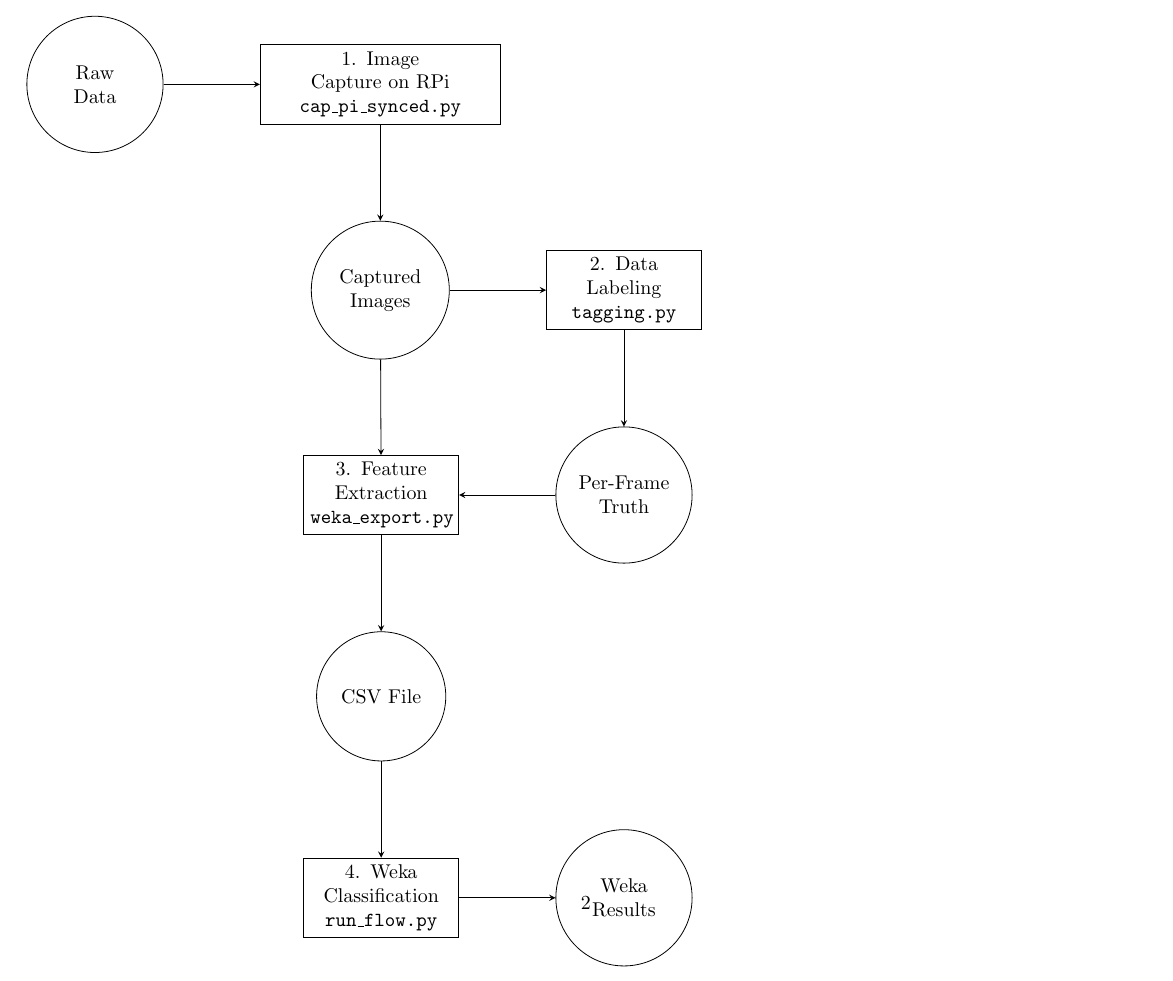
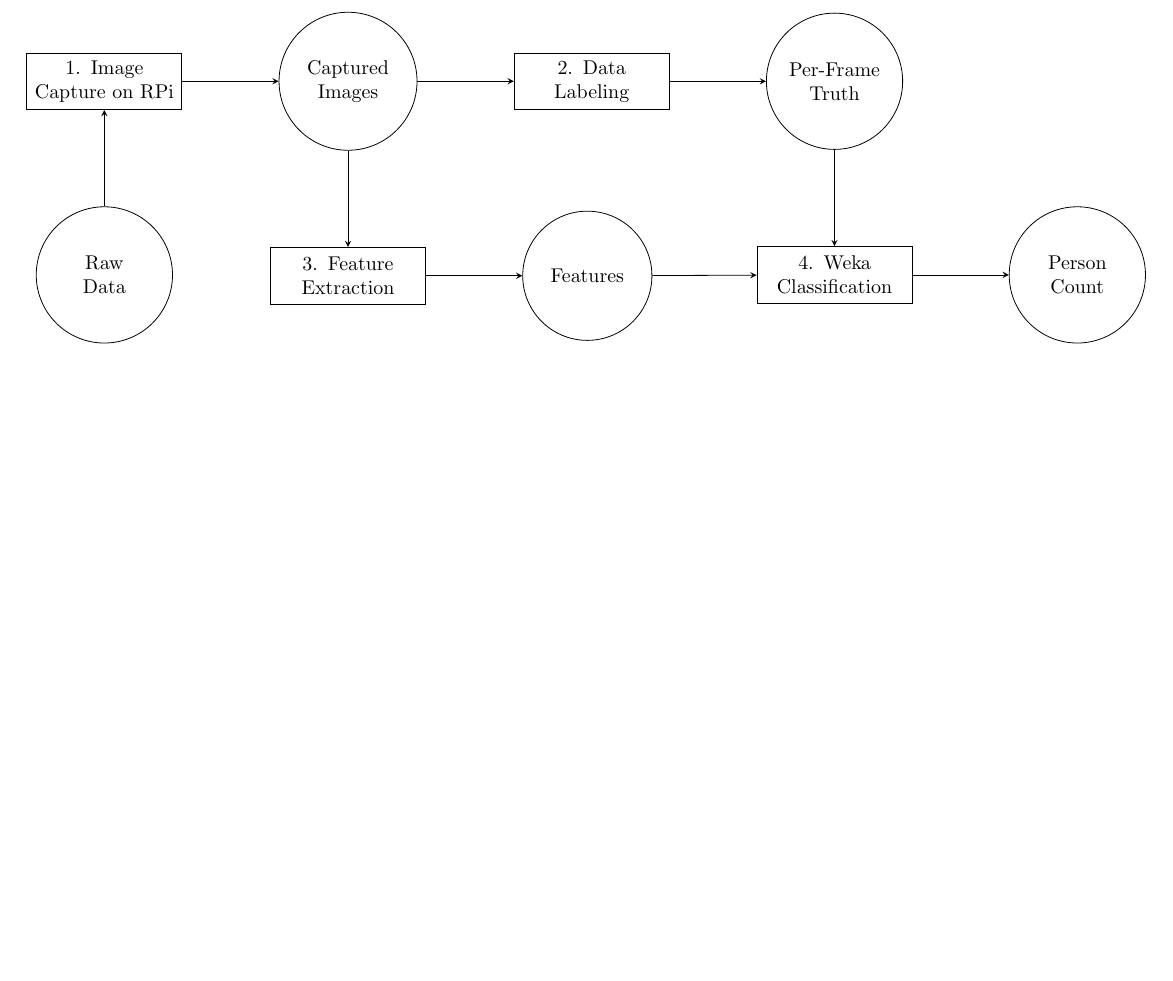
Before and after one commit to atyndall/countir, a LaTeX document (poster/poster-specific-diagrams/processing-flowchart.tex, which reads diagrams/processing-flowchart.tex): part of page 2 of 2 before the commit and part of the page after it, cut so that both start at the same text, the shorter picture padded with empty space. Compiled offline with pdfLaTeX.

Commit message:
Update processing flowchart to reflect the basis of the PDF version

```diff
--- a/diagrams/processing-flowchart.tex
+++ b/diagrams/processing-flowchart.tex
@@ -1,19 +1,19 @@
 \begin{tikzpicture}[node distance=1.7cm]
 \node (raw) [circ] {Raw \linebreak Data};
-\node (step1) [box, right=of raw, text width=4cm, minimum width=4cm] {1. Image \linebreak Capture on RPi \linebreak \texttt{cap\_pi\_synced.py}};
-\node (frames) [circ, below=of step1] {Captured Images};
-\node (step2) [box, right=of frames] {2. Data Labeling \linebreak \texttt{tagging.py}};
-\node (truth) [circ, below=of step2] {Per-Frame Truth};
-\node (step3) [box, left=of truth] {3. Feature Extraction \linebreak \texttt{weka\_export.py}};
-\node (csv) [circ, below=of step3] {CSV File};
-\node (step4) [box, below=of csv] {4. Weka Classification \linebreak \texttt{run\_flow.py}};
-\node (results) [circ, right=of step4] {Weka Results};
+\node (step1) [box, above=of raw] {1. Image \linebreak Capture on RPi};
+\node (frames) [circ, right=of step1] {Captured Images};
+\node (step2) [box, right=of frames] {2. Data Labeling};
+\node (truth) [circ, right=of step2] {Per-Frame Truth};
+\node (step3) [box, below=of frames] {3. Feature Extraction};
+\node (csv) [circ, right=of step3] {Features};
+\node (step4) [box, below=of truth] {4. Weka Classification};
+\node (results) [circ, right=of step4] {Person Count};
 
 \draw [line,->] (raw) -- (step1);
 \draw [line,->] (step1) -- (frames);
 \draw [line,->] (frames) -- (step2);
 \draw [line,->] (step2) -- (truth);
-\draw [line,->] (truth) -- (step3);
+\draw [line,->] (truth) -- (step4);
 \draw [line,->] (step3) -- (csv);
 \draw [line,->] (csv) -- (step4);
 \draw [line,->] (step4) -- (results);
```
